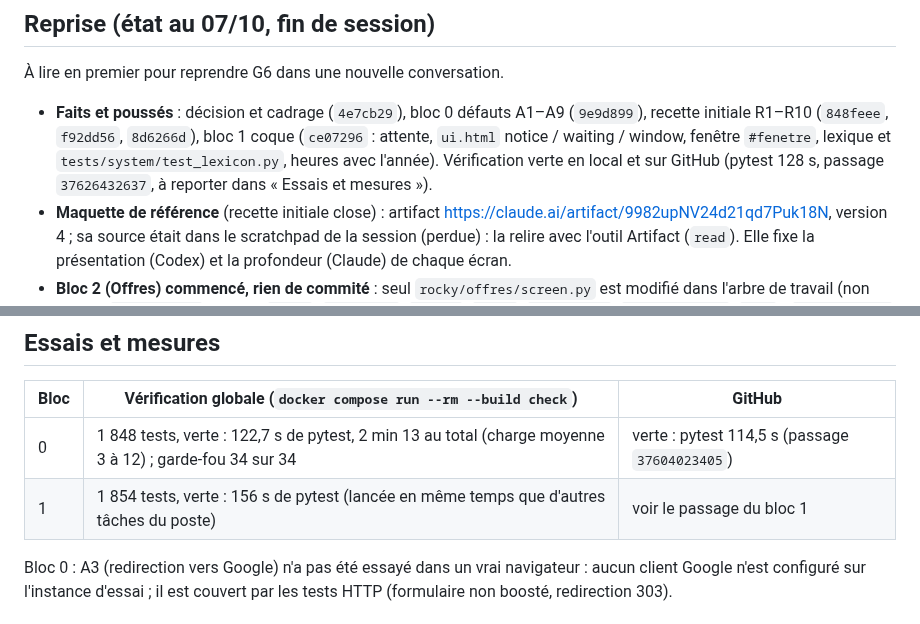
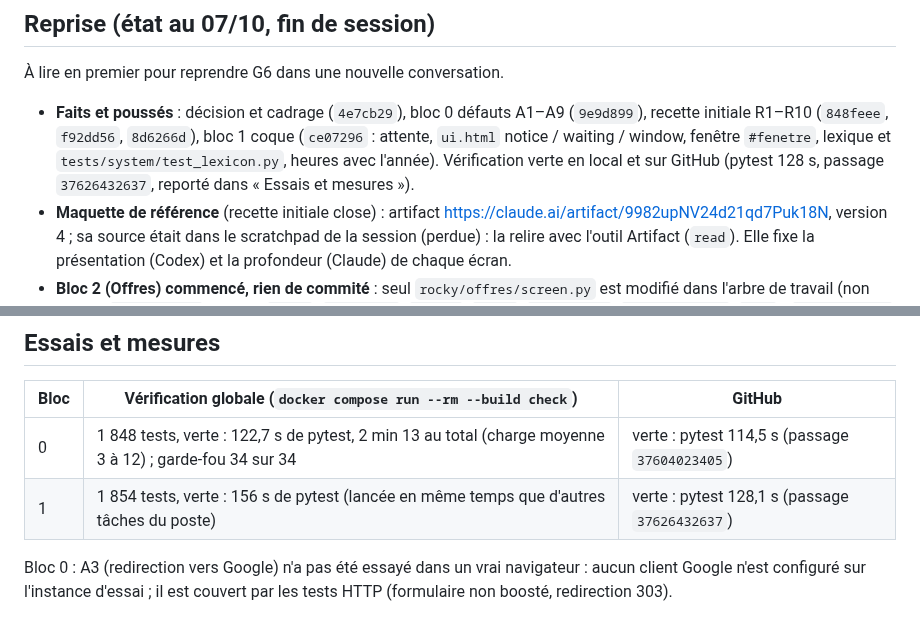
Before and after one commit to nicolasbour2018-dot/Rocky_assistant_job, a Markdown page: docs/decisions/G6-passe-ux.md, 2 parts joined by grey strips. GitHub-like rendering.

Commit message:
docs(G6): record the block 1 GitHub run
Co-Authored-By: Claude Opus 5.5 <noreply@anthropic.com>

```diff
--- a/docs/decisions/G6-passe-ux.md
+++ b/docs/decisions/G6-passe-ux.md
@@ -10,7 +10,7 @@ Date : 07/10/2026 · Étape : G6 (plan v2) · Préparation : audit UX du code, *
 - **Faits et poussés** : décision et cadrage (`4e7cb29`), bloc 0 défauts A1–A9 (`9e9d899`), recette initiale R1–R10
   (`848feee`, `f92dd56`, `8d6266d`), bloc 1 coque (`ce07296` : attente, `ui.html` notice / waiting / window, fenêtre
   `#fenetre`, lexique et `tests/system/test_lexicon.py`, heures avec l'année). Vérification verte en local et sur
-  GitHub (pytest 128 s, passage `37626432637`, à reporter dans « Essais et mesures »).
+  GitHub (pytest 128 s, passage `37626432637`, reporté dans « Essais et mesures »).
 - **Maquette de référence** (recette initiale close) : artifact https://claude.ai/artifact/9982upNV24d21qd7Puk18N,
   version 4 ; sa source était dans le scratchpad de la session (perdue) : la relire avec l'outil Artifact (`read`).
   Elle fixe la présentation (Codex) et la profondeur (Claude) de chaque écran.
@@ -197,7 +197,7 @@ lettre et continuer ») et les gestes d'IA nommant le modèle suivent le bloc 3,
 | Bloc | Vérification globale (`docker compose run --rm --build check`) | GitHub |
 |---|---|---|
 | 0 | 1 848 tests, verte : 122,7 s de pytest, 2 min 13 au total (charge moyenne 3 à 12) ; garde-fou 34 sur 34 | verte : pytest 114,5 s (passage `37604023405`) |
-| 1 | 1 854 tests, verte : 156 s de pytest (lancée en même temps que d'autres tâches du poste) | voir le passage du bloc 1 |
+| 1 | 1 854 tests, verte : 156 s de pytest (lancée en même temps que d'autres tâches du poste) | verte : pytest 128,1 s (passage `37626432637`) |
 
 Bloc 0 : A3 (redirection vers Google) n'a pas été essayé dans un vrai navigateur : aucun client Google n'est
 configuré sur l'instance d'essai ; il est couvert par les tests HTTP (formulaire non boosté, redirection 303).
```
